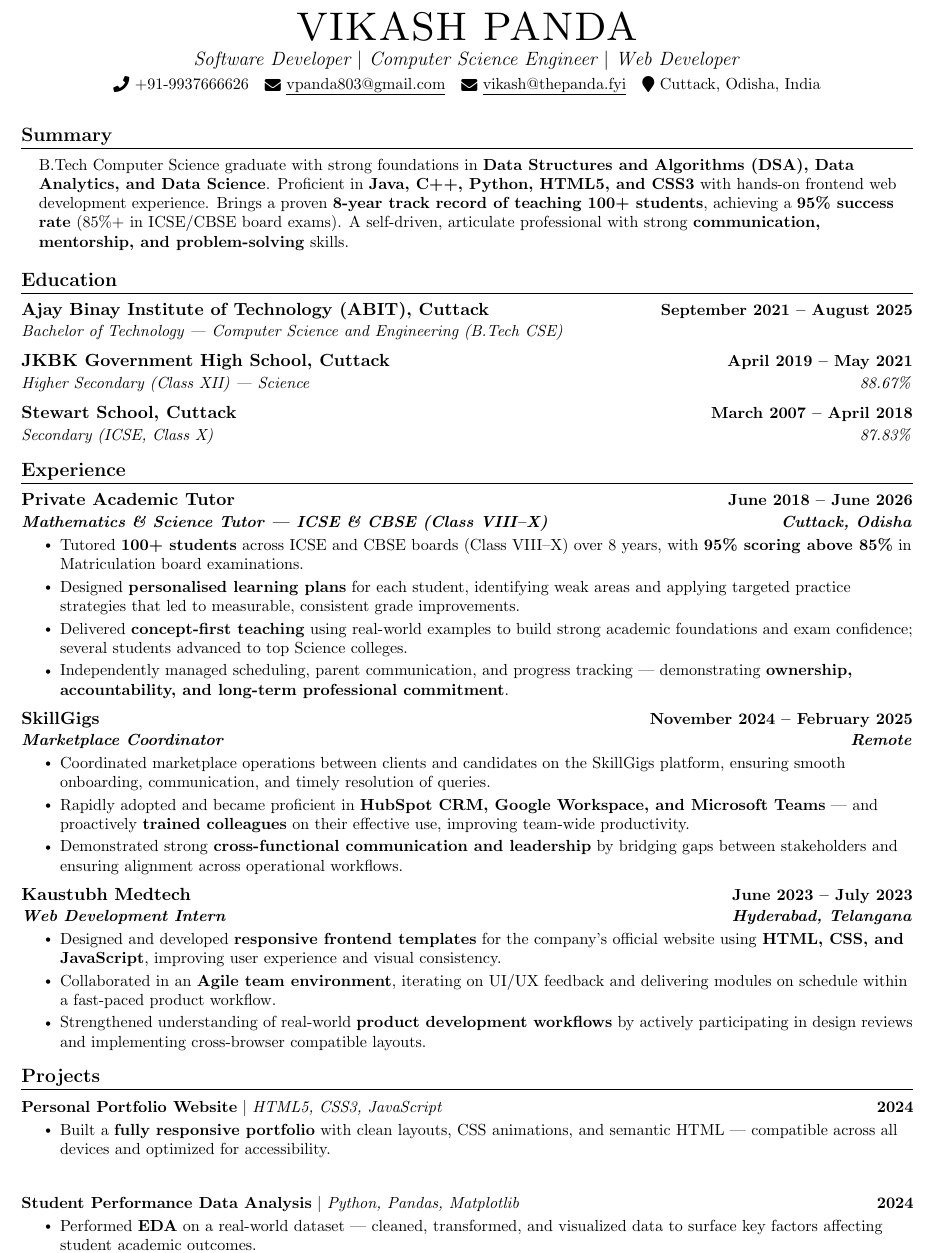
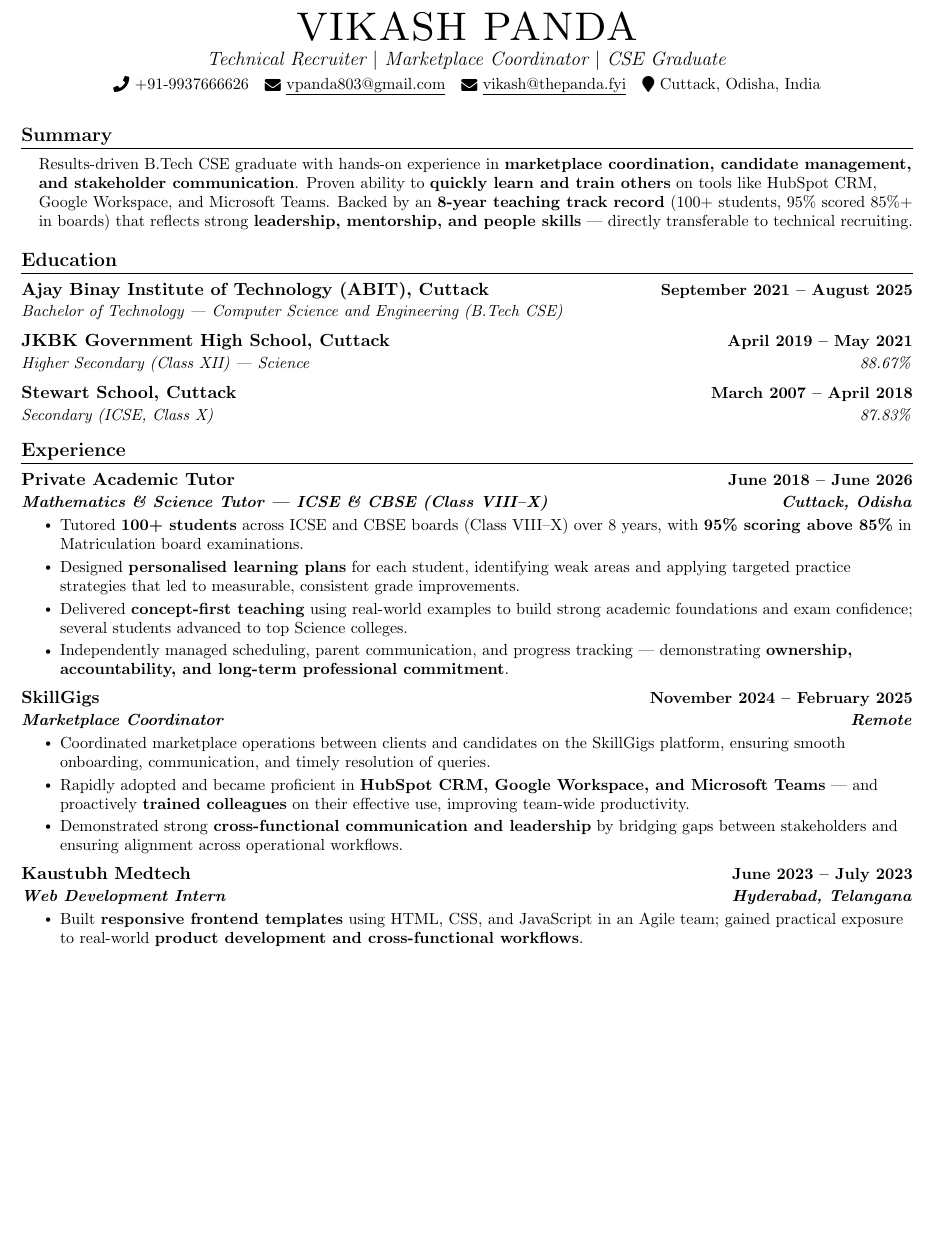
Before and after one commit to Akash-Kumar-Panda/Vikash-Portfolio, a LaTeX CV (resume.tex): part of page 1 of 2 before the commit and part of the page after it, cut so that both start at the same text, the shorter picture padded with empty space. Compiled offline with pdfLaTeX.

Commit message:
Retitle to Technical Recruiter, drop Projects, reframe summary/skills, trim Kaustubh to 1 bullet

```diff
--- a/resume.tex
+++ b/resume.tex
@@ -34,7 +34,7 @@
 \addtolength{\evensidemargin}{-0.5in}
 \addtolength{\textwidth}{1.19in}
 \addtolength{\topmargin}{-.7in}
-\addtolength{\textheight}{1.7in}
+\addtolength{\textheight}{1.9in}
 
 \urlstyle{same}
 \raggedbottom
@@ -75,7 +75,7 @@
 %----------HEADING----------
 \begin{center}
     {\Huge \scshape VIKASH PANDA} \\ \vspace{2pt}
-    {\large \textit{Software Developer $|$ Computer Science Engineer $|$ Web Developer}} \\ \vspace{3pt}
+    {\large \textit{Technical Recruiter $|$ Marketplace Coordinator $|$ CSE Graduate}} \\ \vspace{3pt}
     \small \raisebox{-0.1\height}\faPhone\ +91-9937666626 ~
     \href{mailto:vpanda803@gmail.com}{\raisebox{-0.2\height}\faEnvelope\ \underline{vpanda803@gmail.com}} ~
     \href{mailto:vikash@thepanda.fyi}{\raisebox{-0.2\height}\faEnvelope\ \underline{vikash@thepanda.fyi}} ~
@@ -87,7 +87,7 @@
 \section{Summary}
 \begin{itemize}[leftmargin=0.15in, label={}]
   \small{\item{
-    B.Tech Computer Science graduate with strong foundations in \textbf{Data Structures and Algorithms (DSA), Data Analytics, and Data Science}. Proficient in \textbf{Java, C++, Python, HTML5, and CSS3} with hands-on frontend web development experience. Brings a proven \textbf{8-year track record of teaching 100+ students}, achieving a \textbf{95\% success rate} (85\%+ in ICSE/CBSE board exams). A self-driven, articulate professional with strong \textbf{communication, mentorship, and problem-solving} skills.
+    Results-driven B.Tech CSE graduate with hands-on experience in \textbf{marketplace coordination, candidate management, and stakeholder communication}. Proven ability to \textbf{quickly learn and train others} on tools like HubSpot CRM, Google Workspace, and Microsoft Teams. Backed by an \textbf{8-year teaching track record} (100+ students, 95\% scored 85\%+ in boards) that reflects strong \textbf{leadership, mentorship, and people skills} — directly transferable to technical recruiting.
   }}
 \end{itemize}
 \vspace{-14pt}
@@ -138,26 +138,7 @@
       {Kaustubh Medtech}{June 2023 -- July 2023}
       {\textbf{Web Development Intern}}{\textbf{Hyderabad, Telangana}}
       \resumeItemListStart
-        \resumeItem{Designed and developed \textbf{responsive frontend templates} for the company's official website using \textbf{HTML, CSS, and JavaScript}, improving user experience and visual consistency.}
-        \resumeItem{Collaborated in an \textbf{Agile team environment}, iterating on UI/UX feedback and delivering modules on schedule within a fast-paced product workflow.}
-        \resumeItem{Strengthened understanding of real-world \textbf{product development workflows} by actively participating in design reviews and implementing cross-browser compatible layouts.}
+        \resumeItem{Built \textbf{responsive frontend templates} using HTML, CSS, and JavaScript in an Agile team; gained practical exposure to real-world \textbf{product development and cross-functional workflows}.}
       \resumeItemListEnd
 
   \resumeSubHeadingListEnd
-\vspace{-14pt}
-
-%-----------PROJECTS-----------
-\section{Projects}
-    \vspace{-5pt}
-    \resumeSubHeadingListStart
-
-      \resumeProjectHeading
-        {\textbf{Personal Portfolio Website} $|$ \emph{HTML5, CSS3, JavaScript}}{2024}
-        \resumeItemListStart
-          \resumeItem{Built a \textbf{fully responsive portfolio} with clean layouts, CSS animations, and semantic HTML — compatible across all devices and optimized for accessibility.}
-        \resumeItemListEnd
-
-      \resumeProjectHeading
-        {\textbf{Student Performance Data Analysis} $|$ \emph{Python, Pandas, Matplotlib}}{2024}
-        \resumeItemListStart
-          \resumeItem{Performed \textbf{EDA} on a real-world dataset — cleaned, transformed, and visualized data to surface key factors affecting student academic outcomes.}
```
Also changed, not shown: resume.tex (9 more changed lines).
